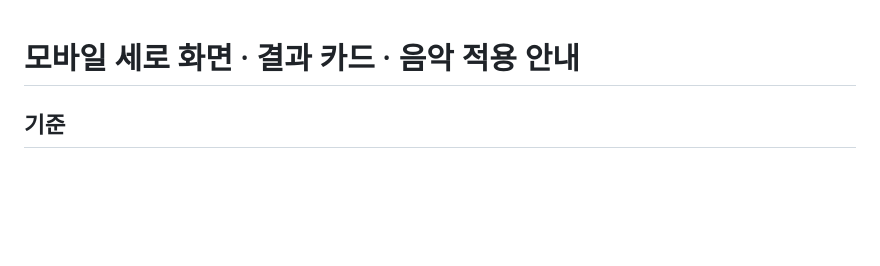
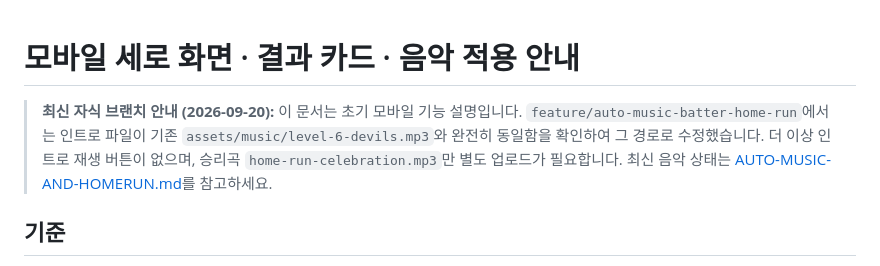
Before and after one commit to SeungMin-Park-psm1757/kkoma-baseball-game, a Markdown page: MOBILE-PORTRAIT-MUSIC.md, the part around the change. GitHub-like rendering; blank space fills up the shorter version.

Commit message:
Clarify newer branch verified music paths

```diff
--- a/MOBILE-PORTRAIT-MUSIC.md
+++ b/MOBILE-PORTRAIT-MUSIC.md
@@ -1,4 +1,7 @@
 # 모바일 세로 화면 · 결과 카드 · 음악 적용 안내
+
+> **최신 자식 브랜치 안내 (2026-09-20):** 이 문서는 초기 모바일 기능 설명입니다. `feature/auto-music-batter-home-run`에서는 인트로 파일이 기존 `assets/music/level-6-devils.mp3`와 완전히 동일함을 확인하여 그 경로로 수정했습니다. 더 이상 인트로 재생 버튼이 없으며, 승리곡 `home-run-celebration.mp3`만 별도 업로드가 필요합니다. 최신 음악 상태는 [AUTO-MUSIC-AND-HOMERUN.md](AUTO-MUSIC-AND-HOMERUN.md)를 참고하세요.
+
 
 ## 기준
 - 주요 기준: 갤럭시 노트10+의 세로 화면(실제 CSS viewport는 브라우저 배율과 UI 표시 여부에 따라 달라짐). 폭 약 412 CSS px를 기준으로 반응형 규칙을 작성했으며 320~760px 대응 및 낮은 화면 높이에서 압축 배치를 지원.
```
